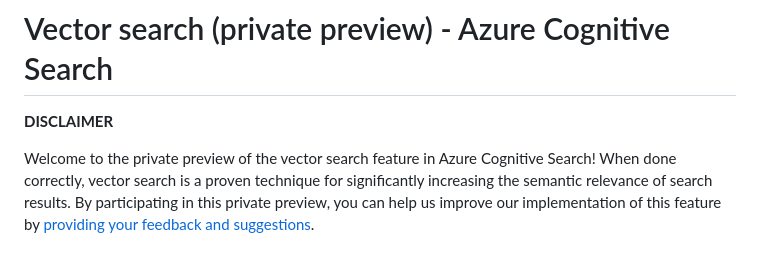
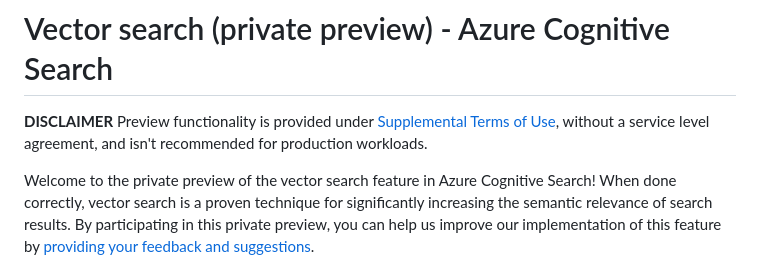
Before and after one commit to Azure/azure-search-vector-samples, a Markdown page: README.md, the part around the change. Rendered like a GitHub page.

```diff
--- a/README.md
+++ b/README.md
@@ -1,6 +1,7 @@
 # Vector search (private preview) - Azure Cognitive Search
 
 **DISCLAIMER**
+Preview functionality is provided under [Supplemental Terms of Use](https://azure.microsoft.com/support/legal/preview-supplemental-terms/), without a service level agreement, and isn't recommended for production workloads.
 
 Welcome to the private preview of the vector search feature in Azure Cognitive Search! When done correctly, vector search is a proven technique for significantly increasing the semantic relevance of search results. By participating in this private preview, you can help us improve our implementation of this feature by [providing your feedback and suggestions](#contact-us).
 
```
